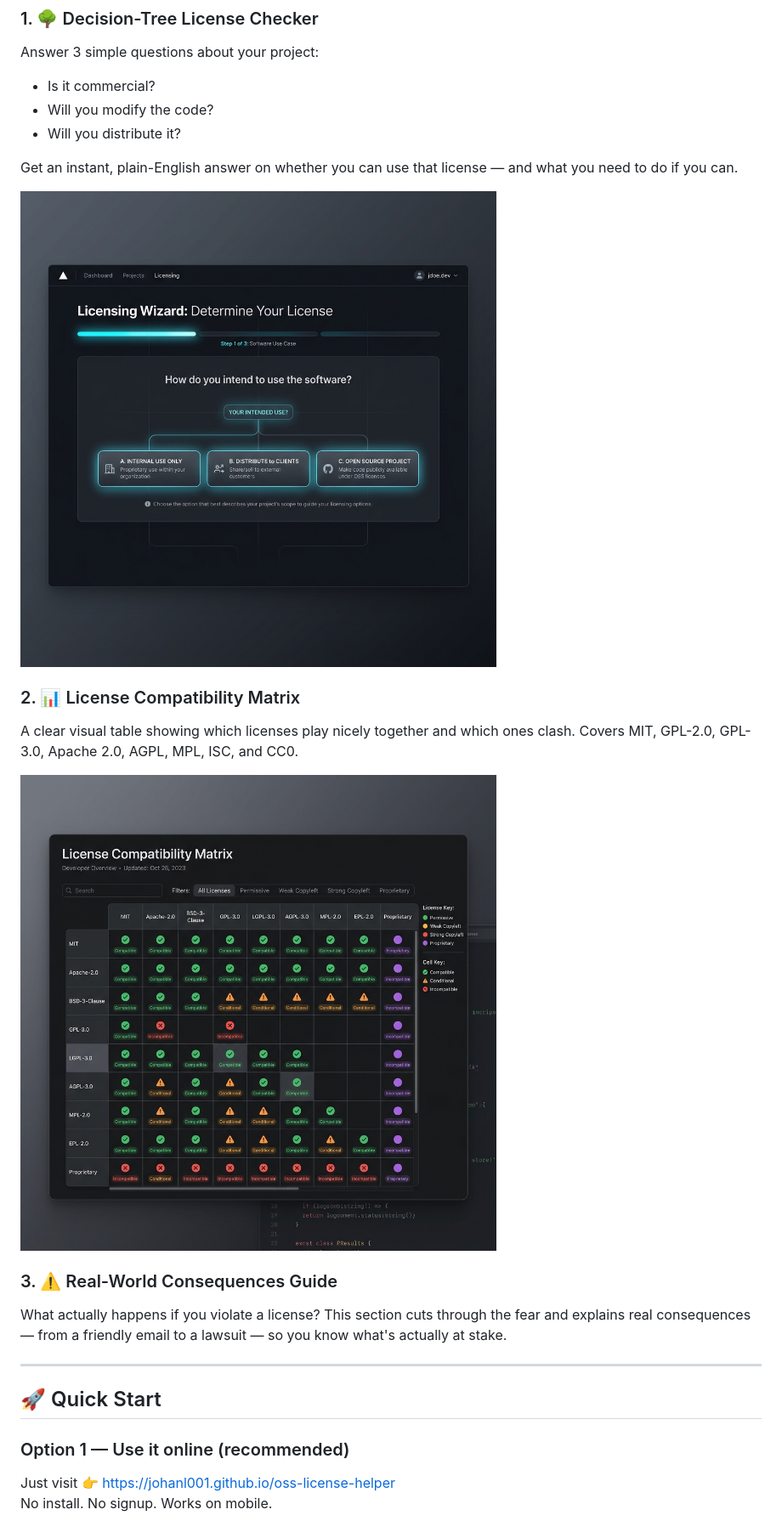
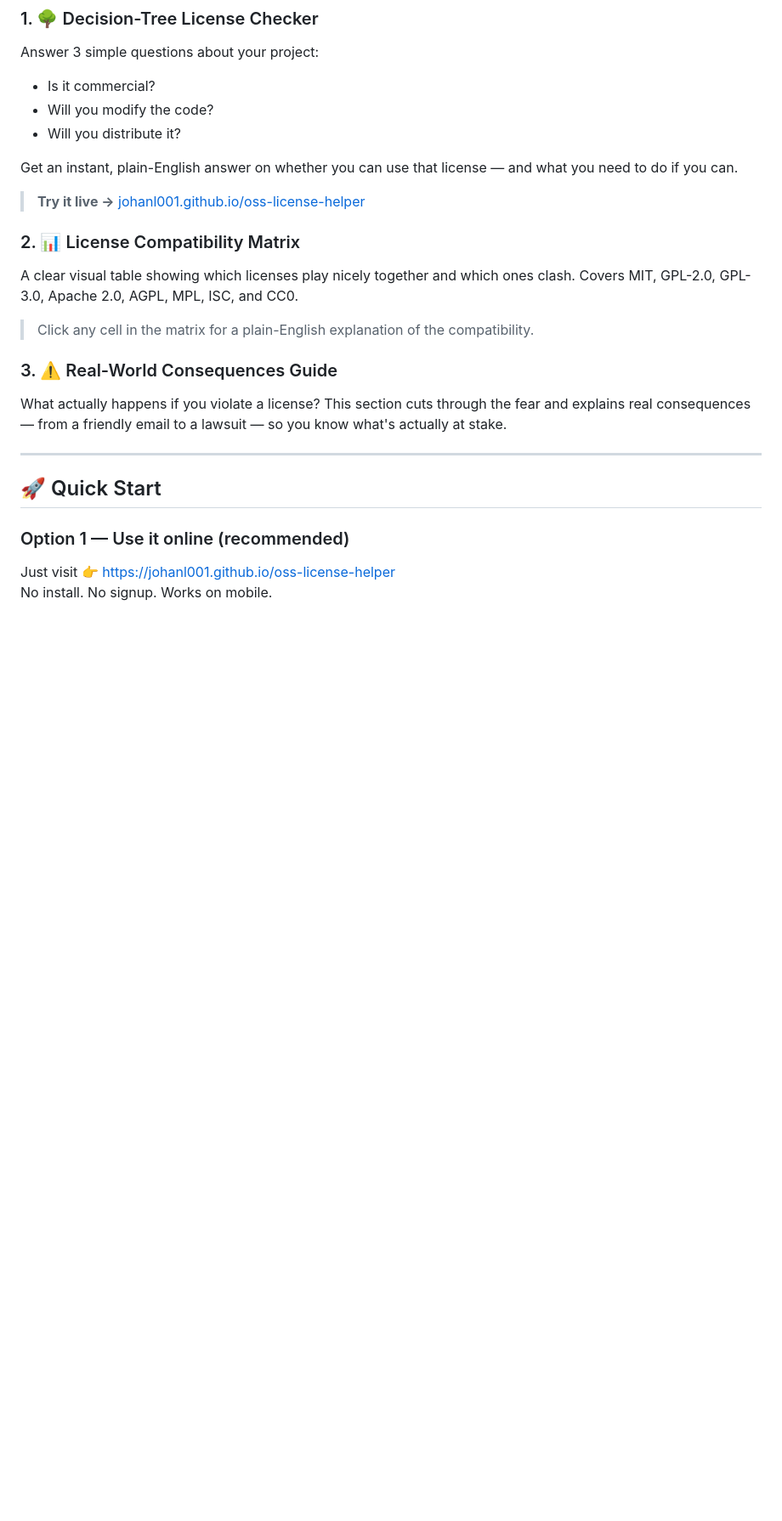
Before and after one commit to Johanl001/oss-license-helper, a Markdown page: README.md, the part around one of its changes. Shown at 85% size. Rendered like a GitHub page; blank space fills up the shorter version.

Commit message:
docs: replace AI images with shields.io badges, fix local file:// links

```diff
--- a/README.md
+++ b/README.md
@@ -28,12 +30,12 @@ Answer 3 simple questions about your project:
 
 Get an instant, plain-English answer on whether you can use that license — and what you need to do if you can.
 
-![Checker Preview](docs/images/checker_preview.png)
+> **Try it live →** [johanl001.github.io/oss-license-helper](https://johanl001.github.io/oss-license-helper)
 
 ### 2. 📊 License Compatibility Matrix
 A clear visual table showing which licenses play nicely together and which ones clash. Covers MIT, GPL-2.0, GPL-3.0, Apache 2.0, AGPL, MPL, ISC, and CC0.
 
-![Matrix Preview](docs/images/matrix_preview.png)
+> Click any cell in the matrix for a plain-English explanation of the compatibility.
 
 ### 3. ⚠️ Real-World Consequences Guide
 What actually happens if you violate a license? This section cuts through the fear and explains real consequences — from a friendly email to a lawsuit — so you know what's actually at stake.
```
Also changed, not shown: other parts of README.md (+5 -3 lines).
